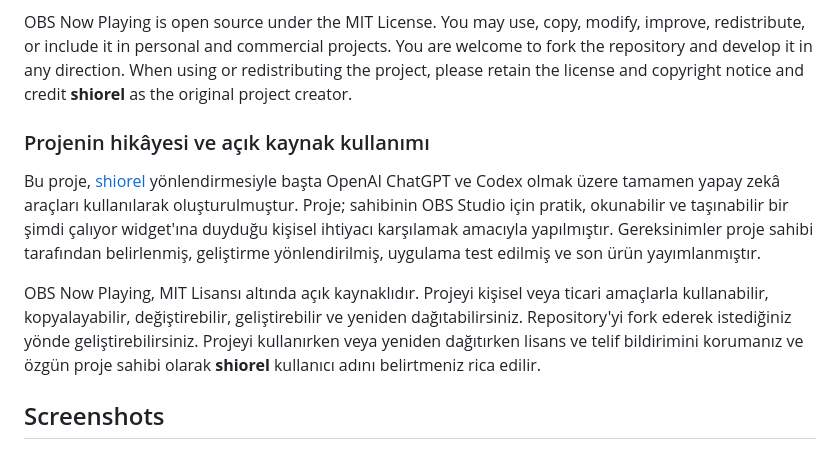
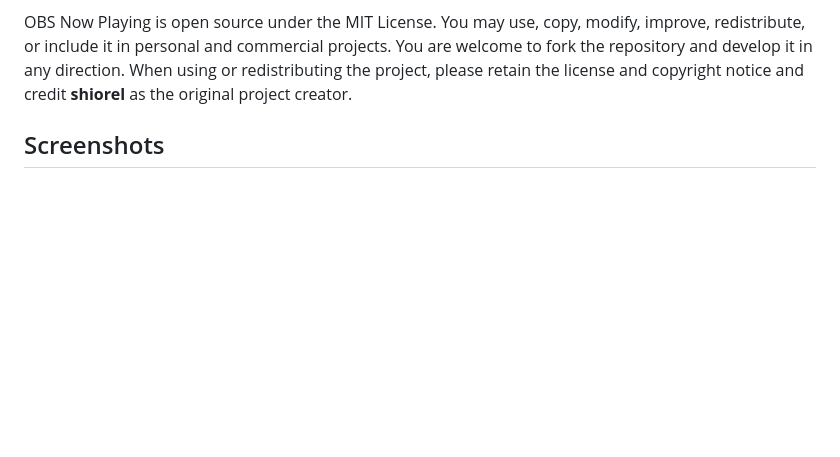
Before and after one commit to shiorel/OBS-Now-Playing, a Markdown page: README.md, the part around the change. Rendered like a GitHub page; blank space fills up the shorter version.

Commit message:
Keep main README in English

```diff
--- a/README.md
+++ b/README.md
@@ -9,12 +9,6 @@ A portable, installer-free Windows now-playing widget for OBS Studio. It reads W
 This project was created entirely with artificial intelligence tools, primarily OpenAI ChatGPT and Codex, under the direction of [shiorel](https://github.com/shiorel). It was built to solve the owner's personal need for a practical, readable, and portable now-playing widget for OBS Studio. The owner defined the requirements, guided the development, tested the application, and published the final result.
 
 OBS Now Playing is open source under the MIT License. You may use, copy, modify, improve, redistribute, or include it in personal and commercial projects. You are welcome to fork the repository and develop it in any direction. When using or redistributing the project, please retain the license and copyright notice and credit **shiorel** as the original project creator.
-
-### Projenin hikâyesi ve açık kaynak kullanımı
-
-Bu proje, [shiorel](https://github.com/shiorel) yönlendirmesiyle başta OpenAI ChatGPT ve Codex olmak üzere tamamen yapay zekâ araçları kullanılarak oluşturulmuştur. Proje; sahibinin OBS Studio için pratik, okunabilir ve taşınabilir bir şimdi çalıyor widget'ına duyduğu kişisel ihtiyacı karşılamak amacıyla yapılmıştır. Gereksinimler proje sahibi tarafından belirlenmiş, geliştirme yönlendirilmiş, uygulama test edilmiş ve son ürün yayımlanmıştır.
-
-OBS Now Playing, MIT Lisansı altında açık kaynaklıdır. Projeyi kişisel veya ticari amaçlarla kullanabilir, kopyalayabilir, değiştirebilir, geliştirebilir ve yeniden dağıtabilirsiniz. Repository'yi fork ederek istediğiniz yönde geliştirebilirsiniz. Projeyi kullanırken veya yeniden dağıtırken lisans ve telif bildirimini korumanız ve özgün proje sahibi olarak **shiorel** kullanıcı adını belirtmeniz rica edilir.
 
 ## Screenshots
 
```
